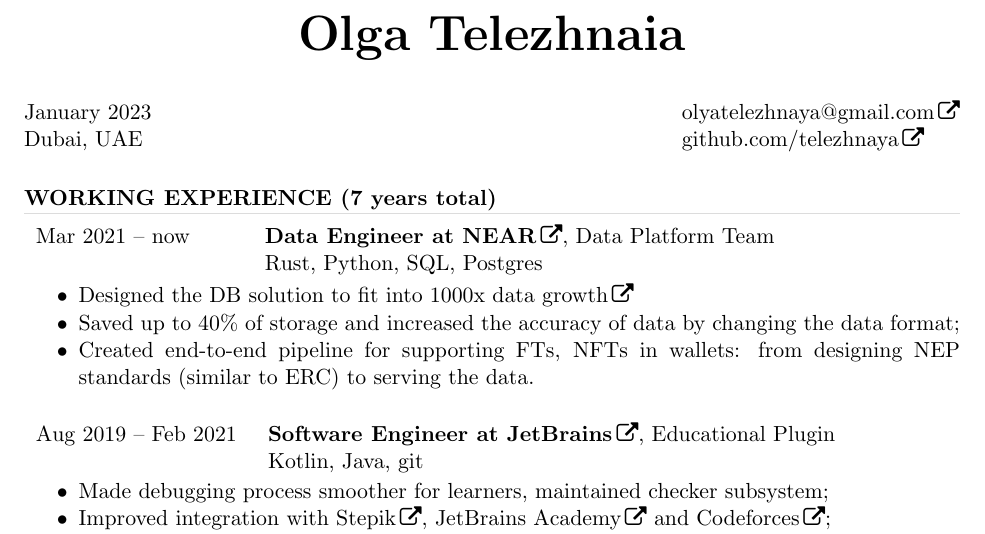
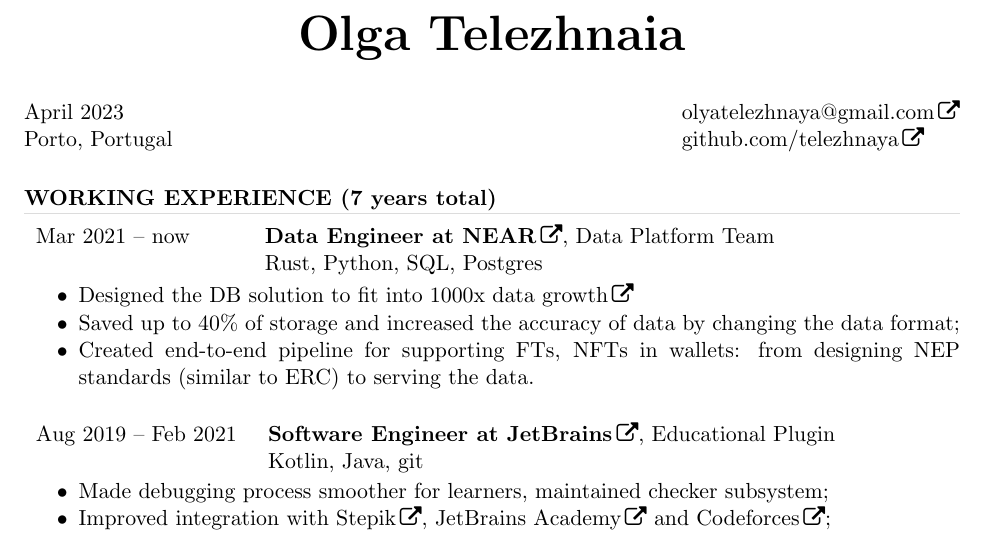
Before and after one commit to telezhnaya/about, a LaTeX CV (src/Telezhnaia.tex): part of the page, cut so that both start at the same text. Compiled offline with pdfLaTeX.

Commit message:
updated location

```diff
--- a/src/Telezhnaia.tex
+++ b/src/Telezhnaia.tex
@@ -32,7 +32,7 @@
 
     \name{\Huge Olga Telezhnaia\\[20pt]} % the \\[12pt] adds a blank line after name
 
-    \address{January 2023 \\ Dubai, UAE}
+    \address{April 2023 \\ Porto, Portugal}
 
     \address{\href{mailto:olyatelezhnaya@gmail.com}{olyatelezhnaya@gmail.com} \\
     \href{https://github.com/telezhnaya}{github.com/telezhnaya}
```
Also changed, not shown: Telezhnaia-cv.pdf.
